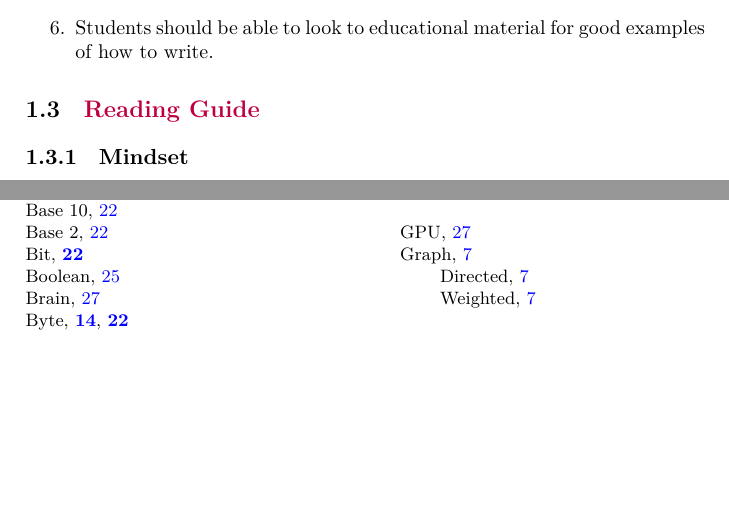
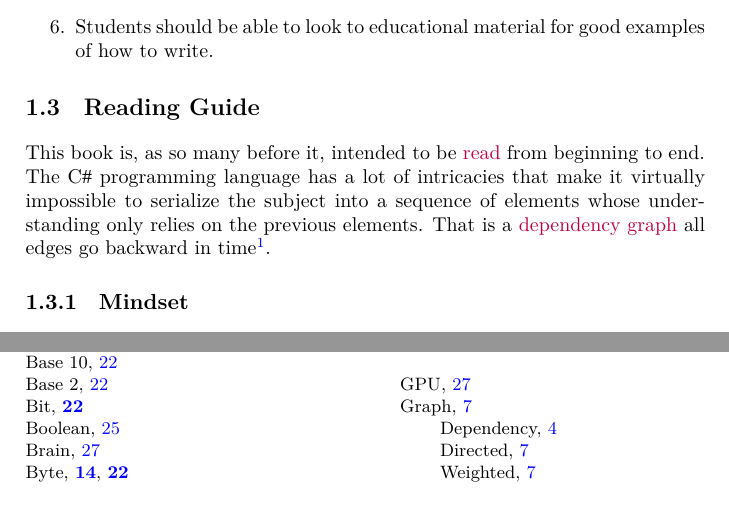
Before and after one commit to aslakjohansen/progintro, a LaTeX book (doc/document.tex, which reads doc/introduction.tex): two parts of pages 8 and 53 of 54, joined at a grey line, cut so that both start at the same text, the shorter picture padded with empty space. Compiled offline with XeLaTeX; a LaTeX package or settings file that is missing is left out.

Commit message:
Wrote first paragraph of the reading guide

```diff
--- a/doc/introduction.tex
+++ b/doc/introduction.tex
@@ -18,9 +18,12 @@ Hello
   \item Students should be able to look to educational material for good examples of how to write.
 \end{enumerate}
 
-\section{\idx{Reading Guide}{Reading guide}}
+\section{Reading Guide}
 
-% reading order, dependencies, per-topic structure (theory, practice in various languages)
+% reading order, dependencies
+This book is, as so many before it, intended to be \idx{read}{Reading guide} from beginning to end. The \csharp\ programming language has a lot of intricacies that make it virtually impossible to serialize the subject into a sequence of elements whose understanding only relies on the previous elements. That is a \idx{dependency graph}{Graph!Dependency} all edges go backward in time\footnote{This should make sense after reading section \ref{sec:bg:graph}. That forward dependency should illustrate why they are bad.}.
+
+% per-topic structure (theory, practice in various languages)
 
 \subsection{Mindset}
 
```
